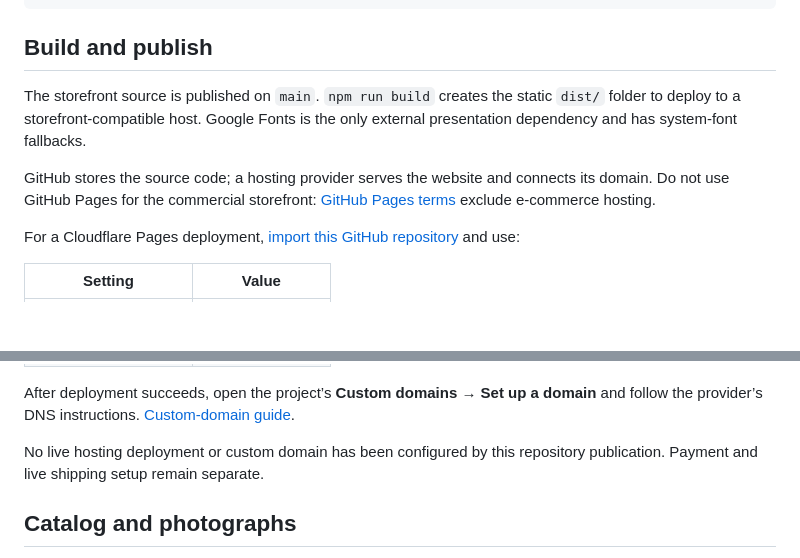
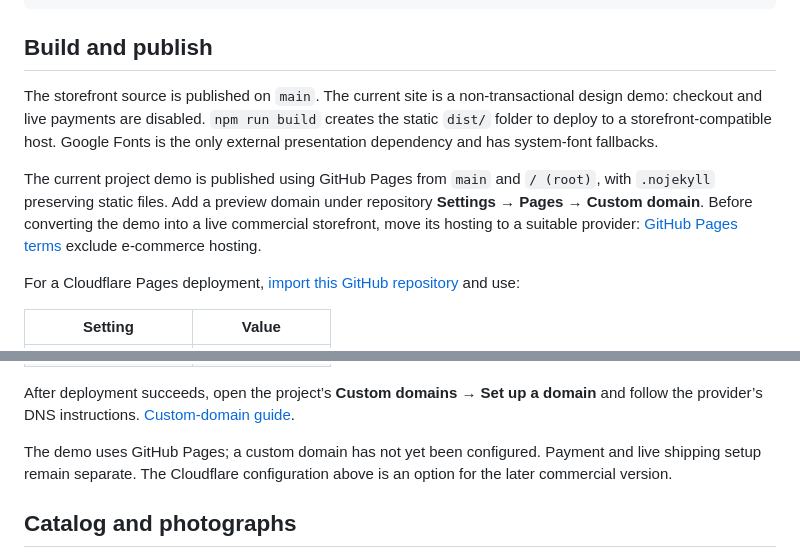
Before and after one commit to floydclaptonblues/Michael-s-Stuff, a Markdown page: README.md, 2 parts joined by grey strips. Rendered like a GitHub page; blank space fills up the shorter version.

Commit message:
Clarify demo publishing and future commercial hosting

```diff
--- a/README.md
+++ b/README.md
@@ -21,9 +21,9 @@ npm test
 
 ## Build and publish
 
-The storefront source is published on `main`. `npm run build` creates the static `dist/` folder to deploy to a storefront-compatible host. Google Fonts is the only external presentation dependency and has system-font fallbacks.
+The storefront source is published on `main`. The current site is a non-transactional design demo: checkout and live payments are disabled. `npm run build` creates the static `dist/` folder to deploy to a storefront-compatible host. Google Fonts is the only external presentation dependency and has system-font fallbacks.
 
-GitHub stores the source code; a hosting provider serves the website and connects its domain. Do not use GitHub Pages for the commercial storefront: [GitHub Pages terms](https://docs.github.com/en/site-policy/github-terms/github-terms-for-additional-products-and-features#pages) exclude e-commerce hosting.
+The current project demo is published using GitHub Pages from `main` and `/ (root)`, with `.nojekyll` preserving static files. Add a preview domain under repository **Settings → Pages → Custom domain**. Before converting the demo into a live commercial storefront, move its hosting to a suitable provider: [GitHub Pages terms](https://docs.github.com/en/site-policy/github-terms/github-terms-for-additional-products-and-features#pages) exclude e-commerce hosting.
 
 For a Cloudflare Pages deployment, [import this GitHub repository](https://developers.cloudflare.com/pages/framework-guides/deploy-anything/) and use:
 
@@ -38,7 +38,7 @@ For a Cloudflare Pages deployment, [import this GitHub repository](https://devel
 
 After deployment succeeds, open the project’s **Custom domains → Set up a domain** and follow the provider’s DNS instructions. [Custom-domain guide](https://developers.cloudflare.com/pages/configuration/custom-domains/).
 
-No live hosting deployment or custom domain has been configured by this repository publication. Payment and live shipping setup remain separate.
+The demo uses GitHub Pages; a custom domain has not yet been configured. Payment and live shipping setup remain separate. The Cloudflare configuration above is an option for the later commercial version.
 
 ## Catalog and photographs
 
```
